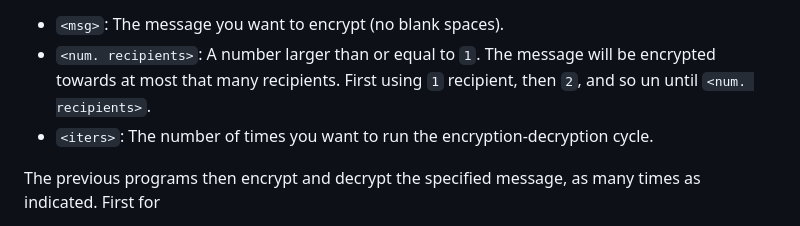
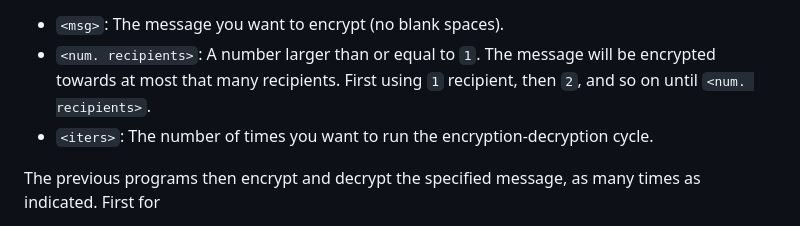
Before and after one commit to jesusdiazvico/didcomm-privacy-benchmarks, a Markdown page: README.md, the part around the change. Rendered like a GitHub page.

Commit message:
Update README.md
Typo.

```diff
--- a/README.md
+++ b/README.md
@@ -56,7 +56,7 @@ is as follows:
 - `<msg>`: The message you want to encrypt (no blank spaces).
 - `<num. recipients>`: A number larger than or equal to `1`. The message will be
 encrypted towards at most that many recipients. First using `1` recipient, then
-`2`, and so un until `<num. recipients>`.
+`2`, and so on until `<num. recipients>`.
 - `<iters>`: The number of times you want to run the encryption-decryption
 cycle.
 
```
